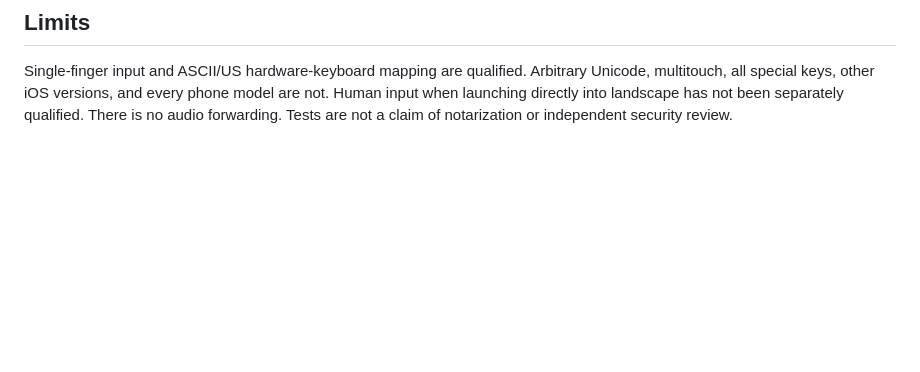
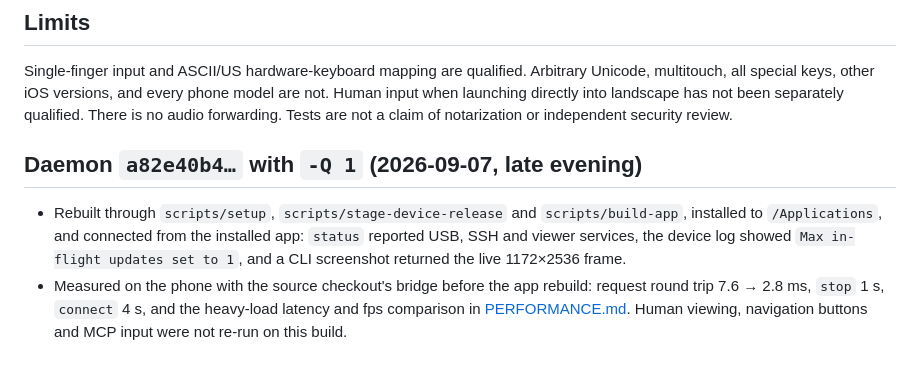
Before and after one commit to net-snix/iPhoneBridge, a Markdown page: VALIDATION.md, the part around the change. Drawn GitHub-style; blank space fills up the shorter version.

Commit message:
docs: record live validation of the rebuilt daemon

```diff
--- a/VALIDATION.md
+++ b/VALIDATION.md
@@ -82,3 +82,8 @@ Arbitrary Unicode, multitouch, all special keys, other iOS versions, and every
 phone model are not. Human input when launching directly into landscape has not
 been separately qualified. There is no audio forwarding. Tests are not a claim
 of notarization or independent security review.
+
+## Daemon `a82e40b4…` with `-Q 1` (2026-09-07, late evening)
+
+- Rebuilt through `scripts/setup`, `scripts/stage-device-release` and `scripts/build-app`, installed to `/Applications`, and connected from the installed app: `status` reported USB, SSH and viewer services, the device log showed `Max in-flight updates set to 1`, and a CLI screenshot returned the live 1172×2536 frame.
+- Measured on the phone with the source checkout's bridge before the app rebuild: request round trip 7.6 → 2.8 ms, `stop` 1 s, `connect` 4 s, and the heavy-load latency and fps comparison in [PERFORMANCE.md](PERFORMANCE.md). Human viewing, navigation buttons and MCP input were not re-run on this build.
```
